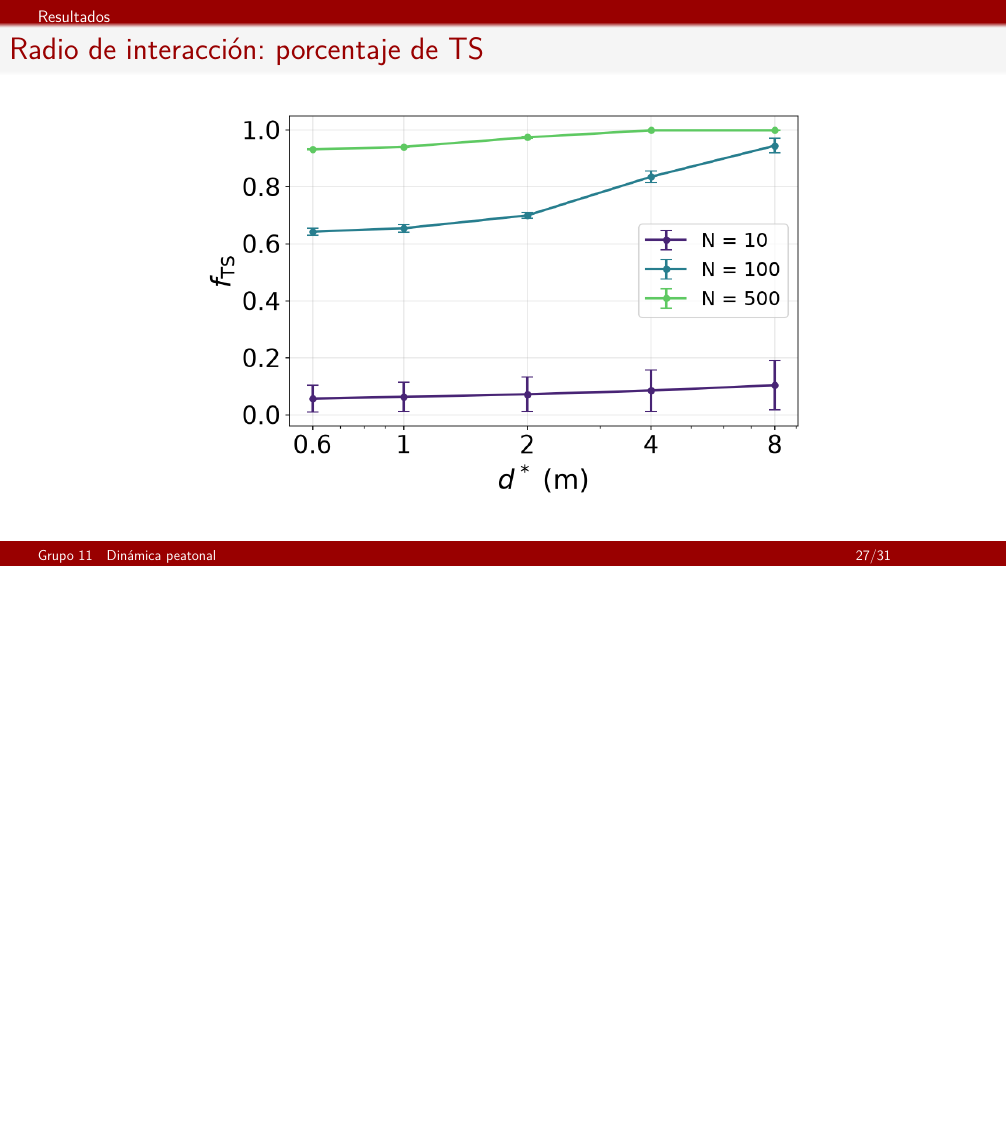
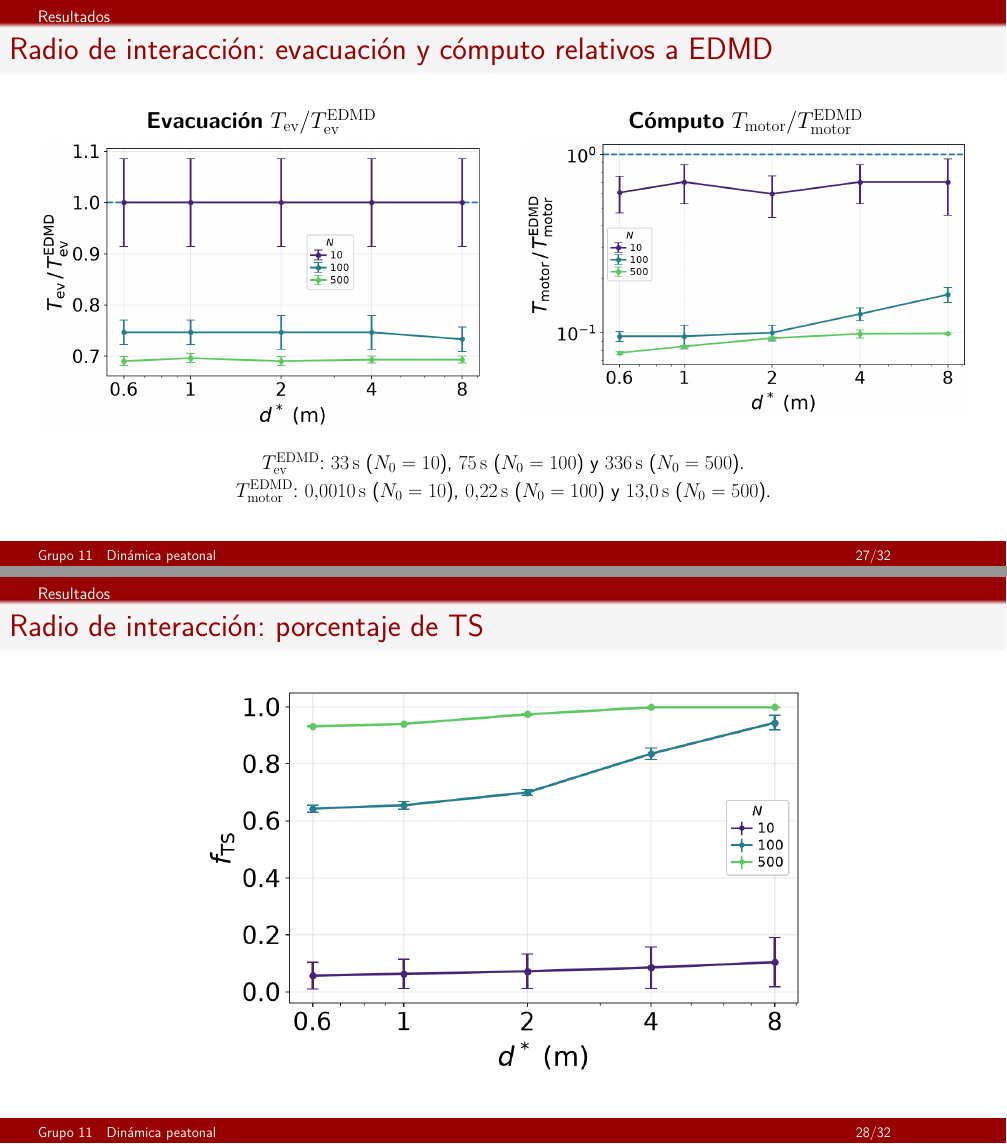
Before and after one commit to rluca6448/SdS-TP5, LaTeX slides (SdS-TP5-presentacion/document.tex): page 27 of 31 before the commit and pages 27 and 28 of 32 after it, the two joined at a grey line, the shorter picture padded with empty space. Compiled offline with pdfLaTeX.

Commit message:
Ultimo push por labels

```diff
--- a/SdS-TP5-presentacion/document.tex
+++ b/SdS-TP5-presentacion/document.tex
@@ -433,6 +433,27 @@ $M=10$ realizaciones por configuración.
 	0{,}00084\un{s}$ ($N_0=10$), $0{,}022\un{s}$ ($N_0=100$)
 	y $0{,}80\un{s}$ ($N_0=500$).}
 \end{frame}
+\begin{frame}{Radio de interacción: evacuación y cómputo relativos a EDMD}
+  \begin{columns}[T,onlytextwidth]
+    \begin{column}{.48\textwidth}
+      \centering
+      \textbf{Evacuación} $T_{\mathrm{ev}}/T_{\mathrm{ev}}^{\mathrm{EDMD}}$\par\smallskip
+      \includegraphics[width=\linewidth]{umbral_comparacion_evacuacion_edmd.png}
+    \end{column}
+    \begin{column}{.48\textwidth}
+      \centering
+      \textbf{Cómputo} $T_{\mathrm{motor}}/T_{\mathrm{motor}}^{\mathrm{EDMD}}$\par\smallskip
+      \includegraphics[width=\linewidth]{umbral_comparacion_costo_relativo_edmd.png}
+    \end{column}
+  \end{columns}
+  \par\medskip
+  \centering
+  \notaBreve{$T_{\mathrm{ev}}^{\mathrm{EDMD}}\text{: }33\un{s}$ ($N_0=10$),
+    $75\un{s}$ ($N_0=100$) y $336\un{s}$ ($N_0=500$).\\
+    $T_{\mathrm{motor}}^{\mathrm{EDMD}}\text{: }0{,}0010\un{s}$ ($N_0=10$),
+    $0{,}22\un{s}$ ($N_0=100$) y $13{,}0\un{s}$ ($N_0=500$).}
+  % Referencia EDMD: lado_resumen.csv, L=50 m. Numerador: umbral_N*_resumen.csv.
+\end{frame}
 \grafico{Radio de interacción: porcentaje de TS}{umbral_comparacion_fraccion_ts.png}{}
 \grafico{Escalamiento a densidad constante}{densidad_costo_relativo.png}{$L$ varía de $5$ a $100\un{m}$.}
 \grafico{Costo relativo a TSDMD con L constante}{lado_costo_relativo.png}{}
```
Also changed, not shown: SdS-TP5-presentacion/base_poblacion_comparacion.png, SdS-TP5-presentacion/densidad_costo_relativo.png, SdS-TP5-presentacion/document.pdf, SdS-TP5-presentacion/lado_costo_relativo.png, SdS-TP5-presentacion/umbral_comparacion_costo_relativo.png, SdS-TP5-presentacion/umbral_comparacion_costo_relativo_edmd.png (added), SdS-TP5-presentacion/umbral_comparacion_evacuacion.png, SdS-TP5-presentacion/umbral_comparacion_evacuacion_edmd.png (added), SdS-TP5-presentacion/umbral_comparacion_fraccion_ts.png, 5 other files.
